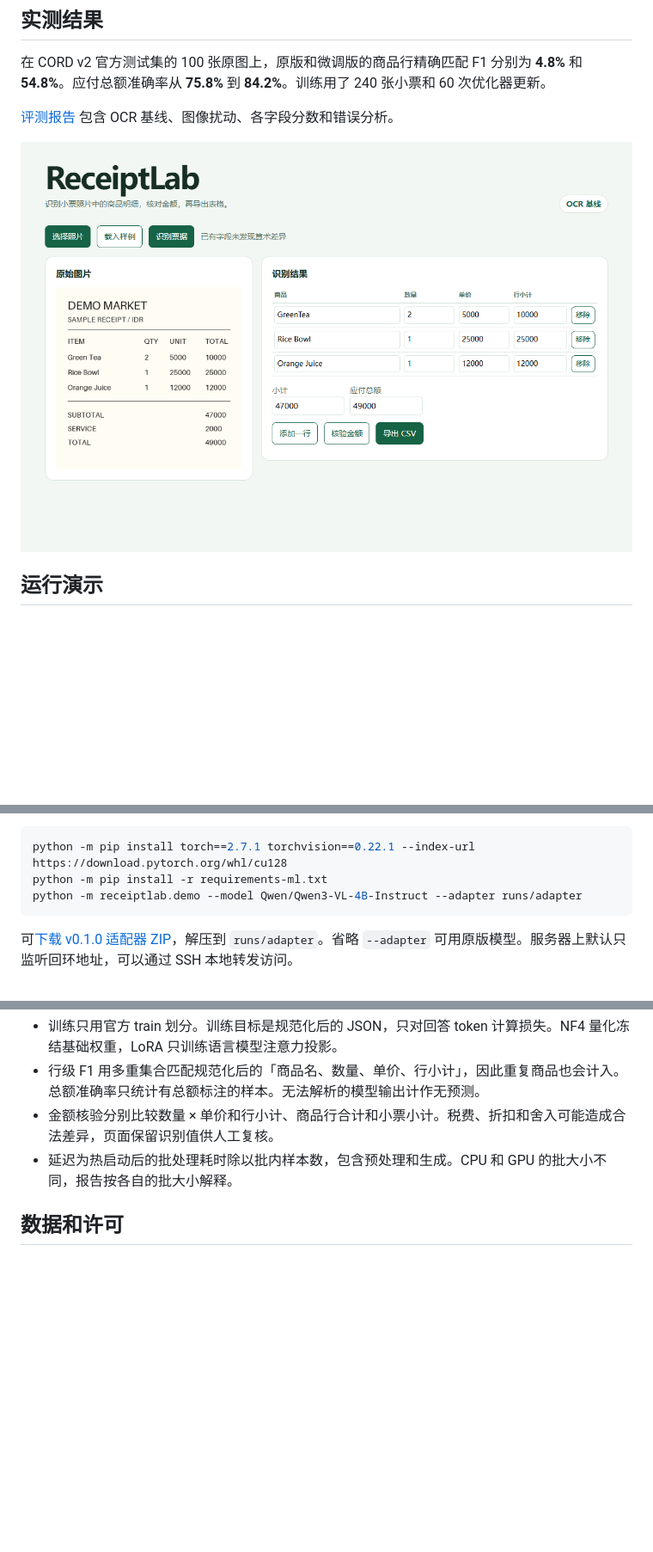
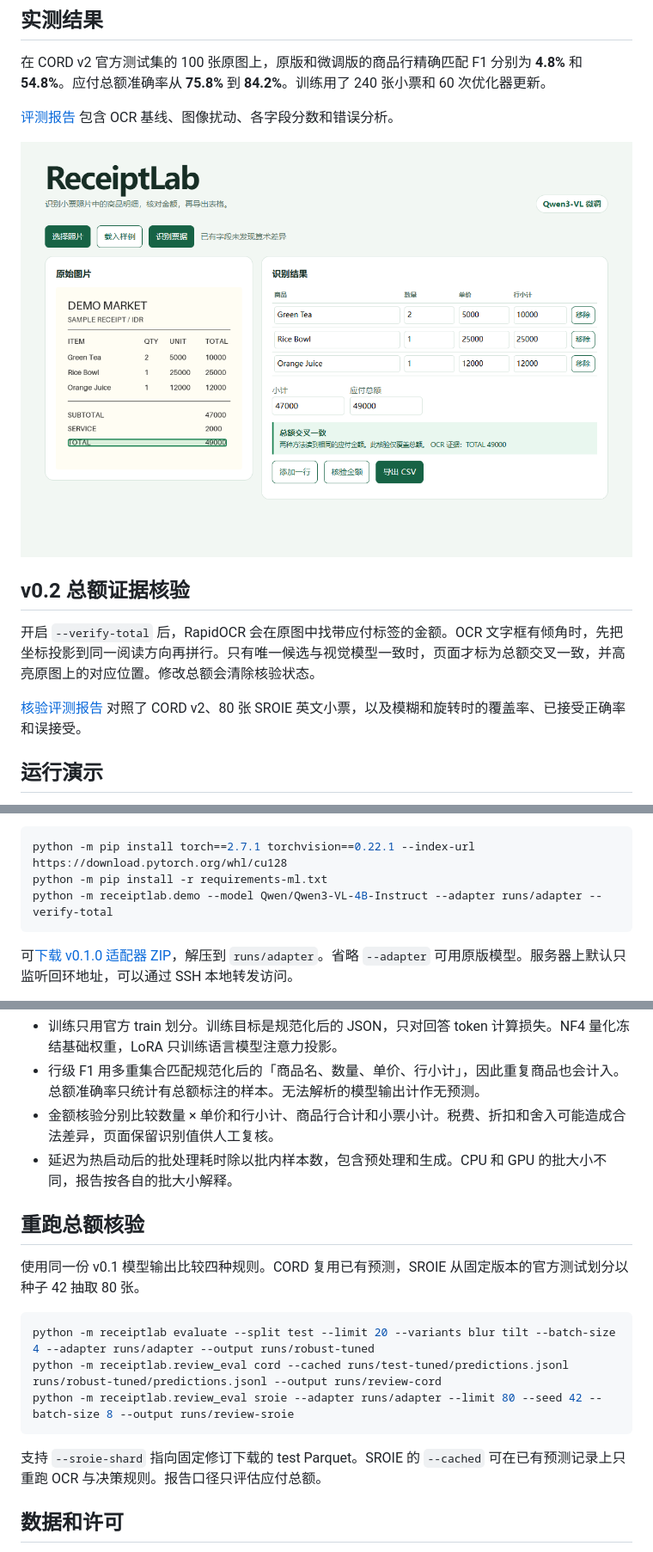
Before and after one commit to xvyean/receiptlab, a Markdown page: README.md, 3 parts joined by grey strips. Shown at 86% size. Rendered like a GitHub page; pictures changed too: reports/review-demo.png (added); blank space fills up the shorter version.

Commit message:
Verify payable totals against deskewed OCR evidence

````diff
--- a/README.md
+++ b/README.md
@@ -10,7 +10,13 @@ ReceiptLab 把一张小票照片转换成商品明细和应付总额。浏览器
 
 [评测报告](reports/benchmark.md) 包含 OCR 基线、图像扰动、各字段分数和错误分析。
 
-![ReceiptLab 演示页面（OCR 基线）](reports/demo.png)
+![ReceiptLab 总额核验与原图证据](reports/review-demo.png)
+
+## v0.2 总额证据核验
+
+开启 `--verify-total` 后，RapidOCR 会在原图中找带应付标签的金额。OCR 文字框有倾角时，先把坐标投影到同一阅读方向再拼行。只有唯一候选与视觉模型一致时，页面才标为总额交叉一致，并高亮原图上的对应位置。修改总额会清除核验状态。
+
+[核验评测报告](reports/review-benchmark.md) 对照了 CORD v2、80 张 SROIE 英文小票，以及模糊和旋转时的覆盖率、已接受正确率和误接受。
 
 ## 运行演示
 
@@ -26,7 +32,7 @@ GPU 实验使用单卡 CUDA 环境。先安装与驱动兼容的 PyTorch 和 tor
 ```bash
 python -m pip install torch==2.7.1 torchvision==0.22.1 --index-url https://download.pytorch.org/whl/cu128
 python -m pip install -r requirements-ml.txt
-python -m receiptlab.demo --model Qwen/Qwen3-VL-4B-Instruct --adapter runs/adapter
+python -m receiptlab.demo --model Qwen/Qwen3-VL-4B-Instruct --adapter runs/adapter --verify-total
 ```
 
 可[下载 v0.1.0 适配器 ZIP](https://raw.githubusercontent.com/xvyean/receiptlab/adapter-v0.1.0/receiptlab-qwen3-vl-4b-adapter.zip)，解压到 `runs/adapter`。省略 `--adapter` 可用原版模型。服务器上默认只监听回环地址，可以通过 SSH 本地转发访问。
@@ -58,6 +64,18 @@ python -m receiptlab evaluate --split test --batch-size 4 --adapter runs/adapter
 - 金额核验分别比较数量 × 单价和行小计、商品行合计和小票小计。税费、折扣和舍入可能造成合法差异，页面保留识别值供人工复核。
 - 延迟为热启动后的批处理耗时除以批内样本数，包含预处理和生成。CPU 和 GPU 的批大小不同，报告按各自的批大小解释。
 
+## 重跑总额核验
+
+使用同一份 v0.1 模型输出比较四种规则。CORD 复用已有预测，SROIE 从固定版本的官方测试划分以种子 42 抽取 80 张。
+
+~~~bash
+python -m receiptlab evaluate --split test --limit 20 --variants blur tilt --batch-size 4 --adapter runs/adapter --output runs/robust-tuned
+python -m receiptlab.review_eval cord --cached runs/test-tuned/predictions.jsonl runs/robust-tuned/predictions.jsonl --output runs/review-cord
+python -m receiptlab.review_eval sroie --adapter runs/adapter --limit 80 --seed 42 --batch-size 8 --output runs/review-sroie
+~~~
+
+支持 `--sroie-shard` 指向固定修订下载的 test Parquet。SROIE 的 `--cached` 可在已有预测记录上只重跑 OCR 与决策规则。报告口径只评估应付总额。
+
 ## 数据和许可
 
 CORD v2 由 NAVER CLOVA 发布，数据卡标为 CC BY 4.0，样本主要是印尼商店和餐厅小票。仓库包含代码、合成演示样例生成器和汇总评测结果。数据分片、逐张预测和模型权重通过脚本或命令在本地准备。
````
Also changed, not shown: reports/review-benchmark.md (added, +53 -0 lines), 7 other files.
